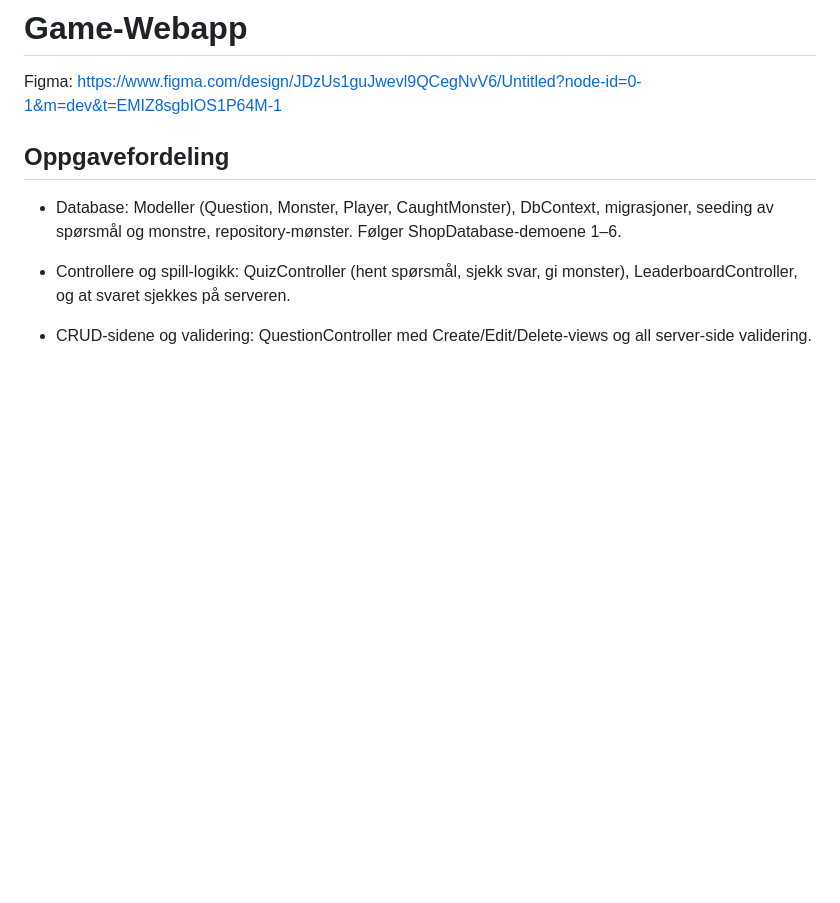
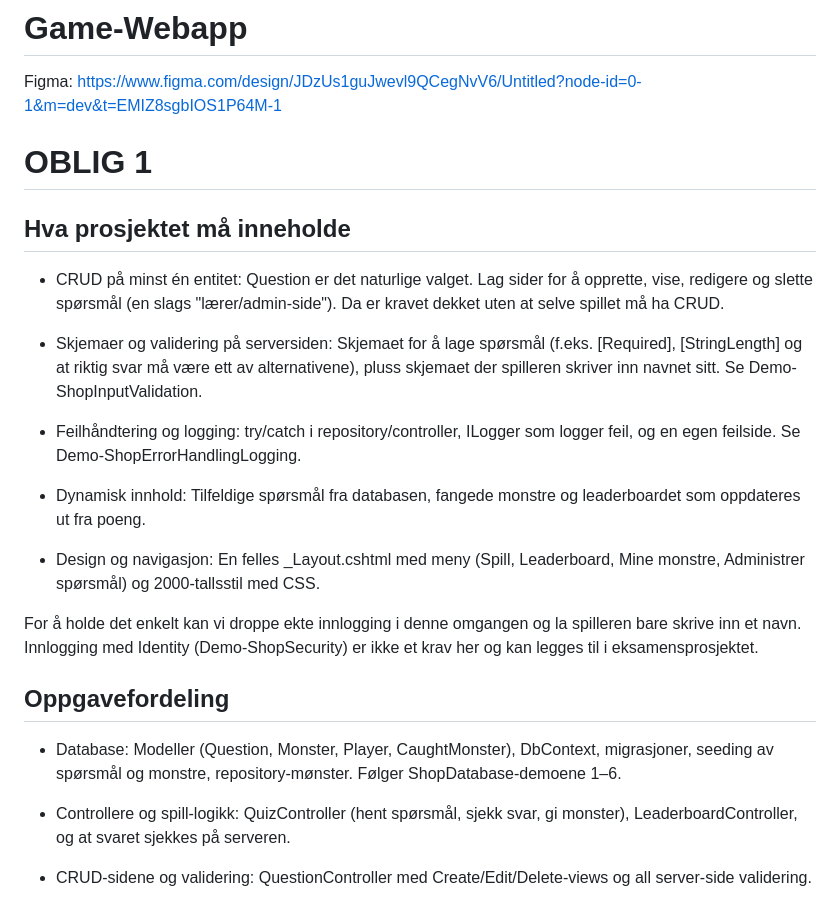
Before and after one commit to KristineA99/Game-Webapp, a Markdown page: README.md, the part around the change. GitHub-like rendering; blank space fills up the shorter version.

Commit message:
Legg inn hva prosjekt må inneholde i oblig 1

```diff
--- a/README.md
+++ b/README.md
@@ -3,6 +3,20 @@
 Figma:
 https://www.figma.com/design/JDzUs1guJwevl9QCegNvV6/Untitled?node-id=0-1&m=dev&t=EMIZ8sgbIOS1P64M-1
 
+# OBLIG 1
+
+## Hva prosjektet må inneholde
+- CRUD på minst én entitet: Question er det naturlige valget. Lag sider for å opprette, vise, redigere og slette spørsmål (en slags "lærer/admin-side"). Da er kravet dekket uten at selve spillet må ha CRUD.
+
+- Skjemaer og validering på serversiden: Skjemaet for å lage spørsmål (f.eks. [Required], [StringLength] og at riktig svar må være ett av alternativene), pluss skjemaet der spilleren skriver inn navnet sitt. Se Demo-ShopInputValidation.
+
+- Feilhåndtering og logging: try/catch i repository/controller, ILogger som logger feil, og en egen feilside. Se Demo-ShopErrorHandlingLogging.
+
+- Dynamisk innhold: Tilfeldige spørsmål fra databasen, fangede monstre og leaderboardet som oppdateres ut fra poeng.
+
+- Design og navigasjon: En felles _Layout.cshtml med meny (Spill, Leaderboard, Mine monstre, Administrer spørsmål) og 2000-tallsstil med CSS.
+
+For å holde det enkelt kan vi droppe ekte innlogging i denne omgangen og la spilleren bare skrive inn et navn. Innlogging med Identity (Demo-ShopSecurity) er ikke et krav her og kan legges til i eksamensprosjektet.
 
 
 
```
